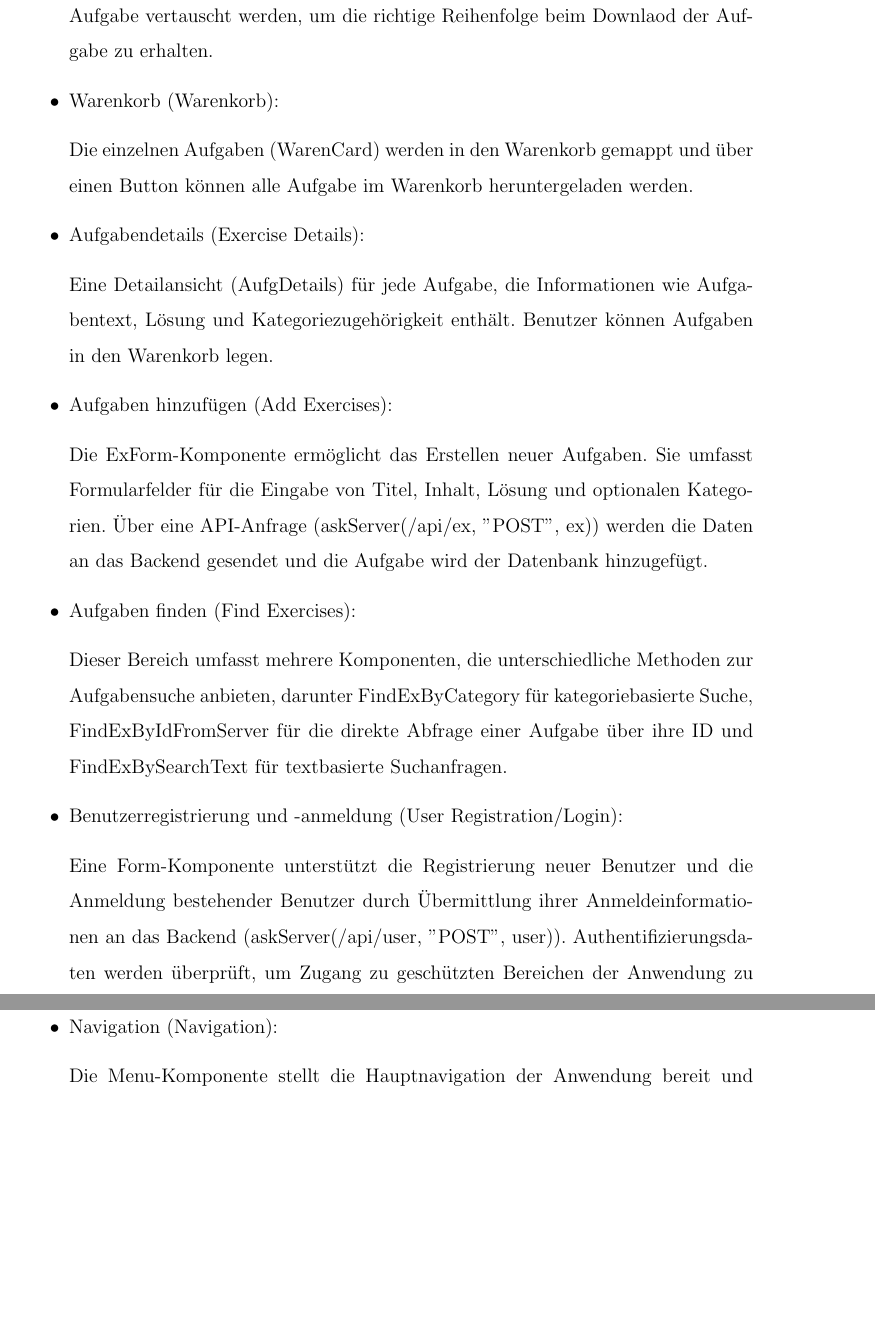
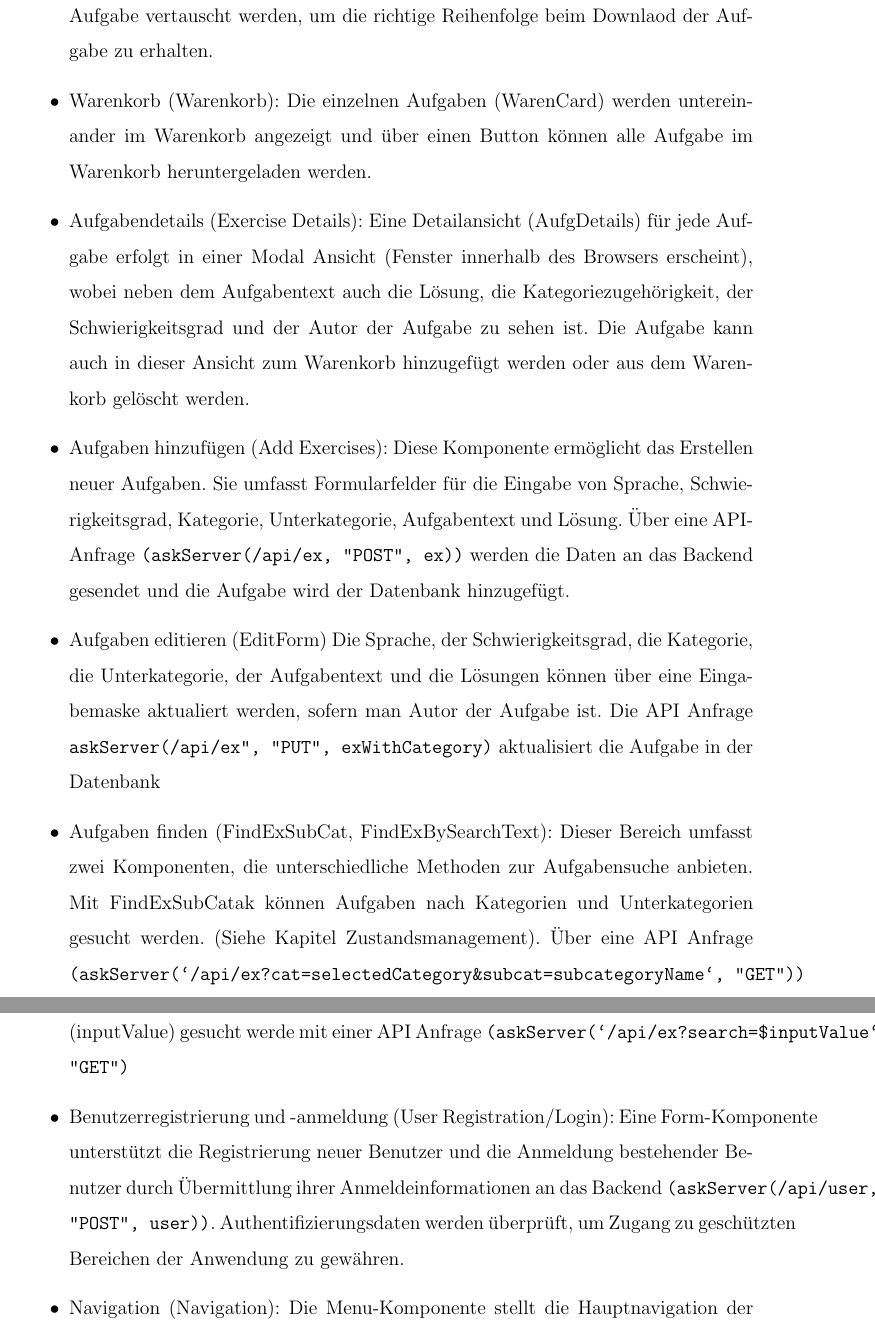
Before and after one commit to olidec/exercise-db-preact, a LaTeX document (dokumentation/doku.tex): two parts of pages 8 and 9 of 28, joined at a grey line, cut so that both start at the same text, the shorter picture padded with empty space. Compiled offline with pdfLaTeX.

Commit message:
komp übersicht

```diff
--- a/dokumentation/doku.tex
+++ b/dokumentation/doku.tex
@@ -158,30 +156,32 @@ Eine Aufgabe (Card) im Warenkorb kann gelöschte werden oder ihre Position mit d
-Die einzelnen Aufgaben (WarenCard) werden in den Warenkorb gemappt und über einen Button können alle Aufgabe im Warenkorb heruntergeladen werden.
+Die einzelnen Aufgaben (WarenCard) werden untereinander im Warenkorb angezeigt und über einen Button können alle Aufgabe im Warenkorb heruntergeladen werden.
 
 
 \item Aufgabendetails (Exercise Details):
+Eine Detailansicht (AufgDetails) für jede Aufgabe erfolgt in einer Modal Ansicht (Fenster innerhalb des Browsers erscheint), wobei neben dem Aufgabentext auch die Lösung, die Kategoriezugehörigkeit, der Schwierigkeitsgrad und der Autor der Aufgabe zu sehen ist. Die Aufgabe kann auch in dieser Ansicht zum Warenkorb hinzugefügt werden oder aus dem Warenkorb gelöscht werden.
 
-Eine Detailansicht (AufgDetails) für jede Aufgabe, die Informationen wie Aufgabentext, Lösung und Kategoriezugehörigkeit enthält. Benutzer können Aufgaben in den Warenkorb legen.
+
+\item Aufgaben hinzufügen (Add Exercises):
+Diese Komponente ermöglicht das Erstellen neuer Aufgaben. Sie umfasst Formularfelder für die Eingabe von Sprache, Schwierigkeitsgrad, Kategorie, Unterkategorie, Aufgabentext und Lösung. Über eine API-Anfrage \texttt{(askServer(/api/ex, "POST", ex))} werden die Daten an das Backend gesendet und die Aufgabe wird der Datenbank hinzugefügt.
+
+
+\item Aufgaben editieren (EditForm)
+Die Sprache, der Schwierigkeitsgrad, die Kategorie, die Unterkategorie, der Aufgabentext und die Lösungen können über eine Eingabemaske aktualiert werden, sofern man Autor der Aufgabe ist.
+Die API Anfrage \texttt{askServer("/api/ex", "PUT", exWithCategory)} aktualisiert die Aufgabe in der Datenbank
+
+\item Aufgaben finden (FindExSubCat, FindExBySearchText):
+Dieser Bereich umfasst zwei Komponenten, die unterschiedliche Methoden zur Aufgabensuche anbieten. Mit FindExSubCatak können Aufgaben nach Kategorien und Unterkategorien gesucht werden. (Siehe Kapitel Zustandsmanagement).
+Über eine API Anfrage \texttt{(askServer(`/api/ex?cat={selectedCategory}\&subcat={subcategoryName}`, "GET"))}
+Mit FindExBySearchText kann eine Aufgabe nach einer textbasierten Suchanfrage (inputValue) gesucht werde mit einer API Anfrage \texttt{(askServer(`/api/ex?search=\${inputValue}`, "GET")}
 
 
 
-\item Aufgaben hinzufügen (Add Exercises):
-
-Die ExForm-Komponente ermöglicht das Erstellen neuer Aufgaben. Sie umfasst Formularfelder für die Eingabe von Titel, Inhalt, Lösung und optionalen Kategorien. Über eine API-Anfrage (askServer(/api/ex, "POST", ex)) werden die Daten an das Backend gesendet und die Aufgabe wird der Datenbank hinzugefügt.
-
-\item Aufgaben finden (Find Exercises):
-
-Dieser Bereich umfasst mehrere Komponenten, die unterschiedliche Methoden zur Aufgabensuche anbieten, darunter FindExByCategory für kategoriebasierte Suche, FindExByIdFromServer für die direkte Abfrage einer Aufgabe über ihre ID und FindExBySearchText für textbasierte Suchanfragen.
-
 \item Benutzerregistrierung und -anmeldung (User Registration/Login):
-
-Eine Form-Komponente unterstützt die Registrierung neuer Benutzer und die Anmeldung bestehender Benutzer durch Übermittlung ihrer Anmeldeinformationen an das Backend (askServer(/api/user, "POST", user)). Authentifizierungsdaten werden überprüft, um Zugang zu geschützten Bereichen der Anwendung zu gewähren.
+Eine Form-Komponente unterstützt die Registrierung neuer Benutzer und die Anmeldung bestehender Benutzer durch Übermittlung ihrer Anmeldeinformationen an das Backend \texttt{(askServer(/api/user, "POST", user))}. Authentifizierungsdaten werden überprüft, um Zugang zu geschützten Bereichen der Anwendung zu gewähren.
 
 \item Navigation (Navigation):
-
 Die Menu-Komponente stellt die Hauptnavigation der Anwendung bereit und ermöglicht den Zugriff auf die verschiedenen Seiten und Funktionen der App, darunter die Startseite (/), das Hinzufügen von Aufgaben (/add), das Finden von Aufgaben (/find), den Warenkorb (/warenkorb) und die Detailansicht einer spezifischen Aufgabe (/:id).
 
 \item Seiten (Pages):
-
 Definiert die Struktur der Anwendung und beinhaltet Seitenkomponenten wie User für die Benutzerregistrierung und -anmeldung, AddExercise für das Hinzufügen neuer Aufgaben, FindExercise für die Aufgabensuche, Letzte Suchresultate für das Anzeigen der zuletzt gesuchten Aufgaben und WarenKorb für die Ansicht und Verwaltung des Warenkorbs.
 
 \end{itemize}
```
Also changed, not shown: dokumentation/doku.tex (8 more changed lines).
